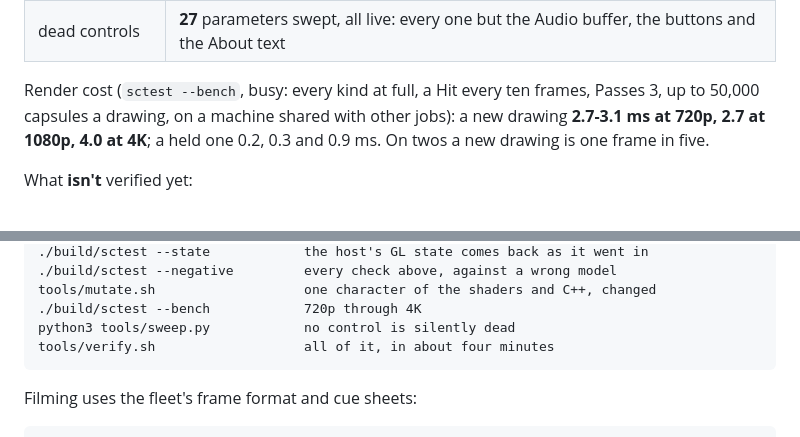
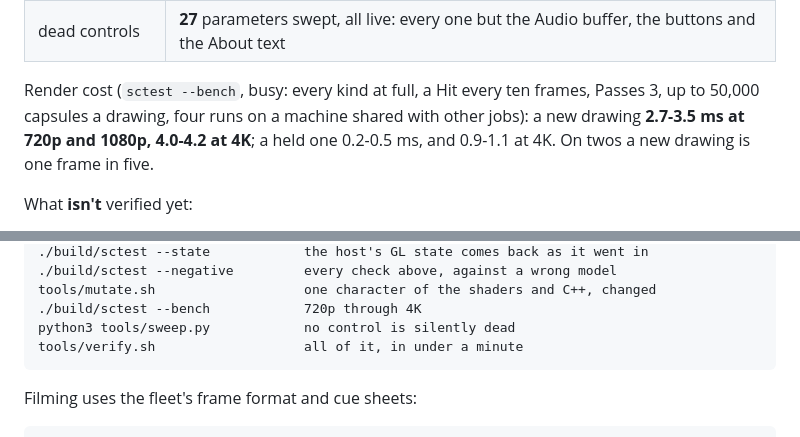
Before and after one commit to stoatworks-labs/scrawl, a Markdown page: README.md, 2 parts joined by grey strips. GitHub-like rendering.

Commit message:
Docs: verify takes 40 s, and the bench's range over four runs
Co-Authored-By: Claude Opus 5.5 <noreply@anthropic.com>

```diff
--- a/README.md
+++ b/README.md
@@ -152,9 +152,9 @@ What's measured, on this Mac:
 | dead controls | **27** parameters swept, all live: every one but the Audio buffer, the buttons and the About text |
 
 Render cost (`sctest --bench`, busy: every kind at full, a Hit every ten frames, Passes 3,
-up to 50,000 capsules a drawing, on a machine shared with other jobs): a new drawing
-**2.7-3.1 ms at 720p, 2.7 at 1080p, 4.0 at 4K**; a held one 0.2, 0.3 and 0.9 ms. On twos a
-new drawing is one frame in five.
+up to 50,000 capsules a drawing, four runs on a machine shared with other jobs): a new
+drawing **2.7-3.5 ms at 720p and 1080p, 4.0-4.2 at 4K**; a held one 0.2-0.5 ms, and
+0.9-1.1 at 4K. On twos a new drawing is one frame in five.
 
 What **isn't** verified yet:
 
@@ -207,7 +207,7 @@ The offline harness renders the real plugin classes headlessly:
     tools/mutate.sh                   one character of the shaders and C++, changed
     ./build/sctest --bench            720p through 4K
     python3 tools/sweep.py            no control is silently dead
-    tools/verify.sh                   all of it, in about four minutes
+    tools/verify.sh                   all of it, in under a minute
 
 Filming uses the fleet's frame format and cue sheets:
 
```
Also changed, not shown: CLAUDE.md (+1 -1 lines).
